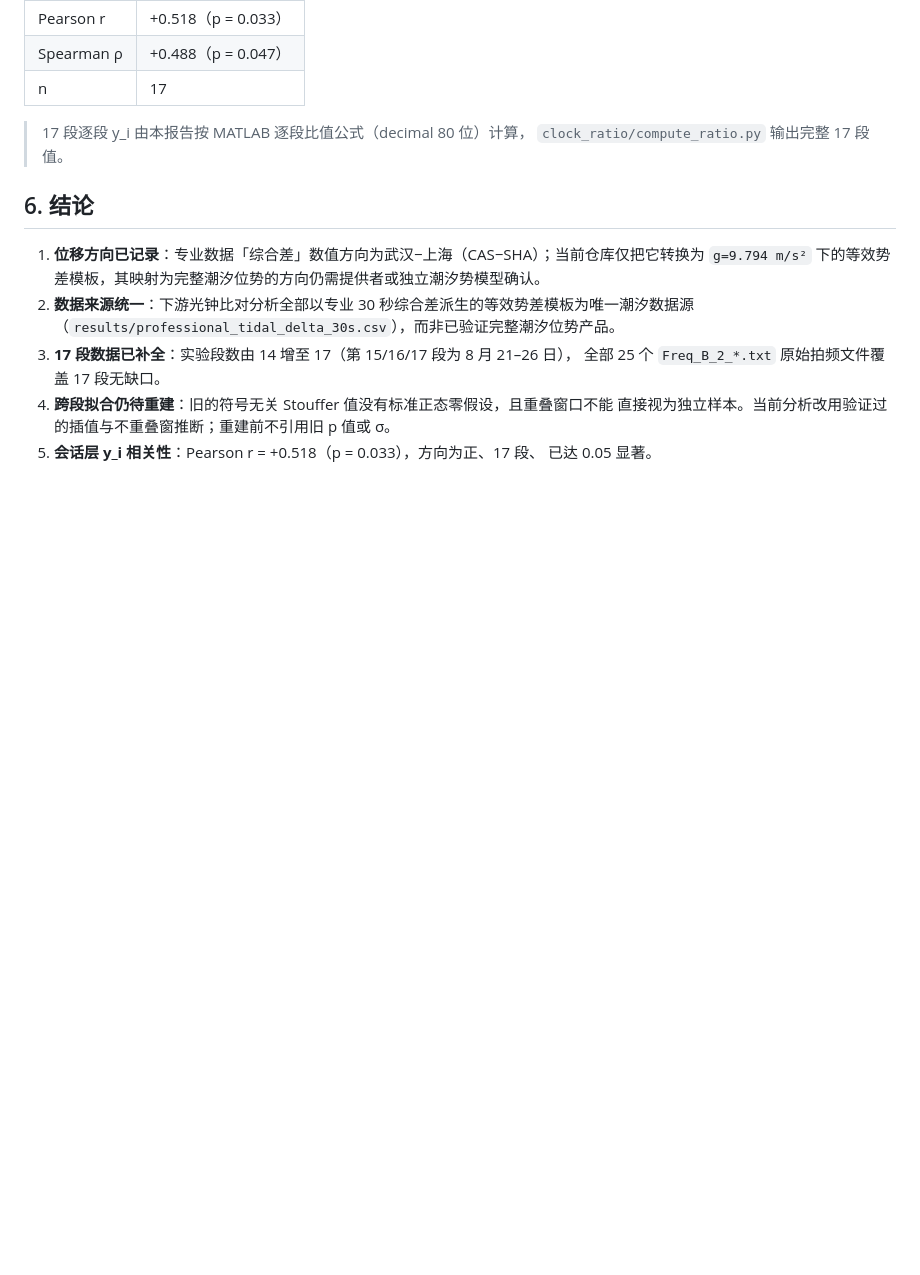
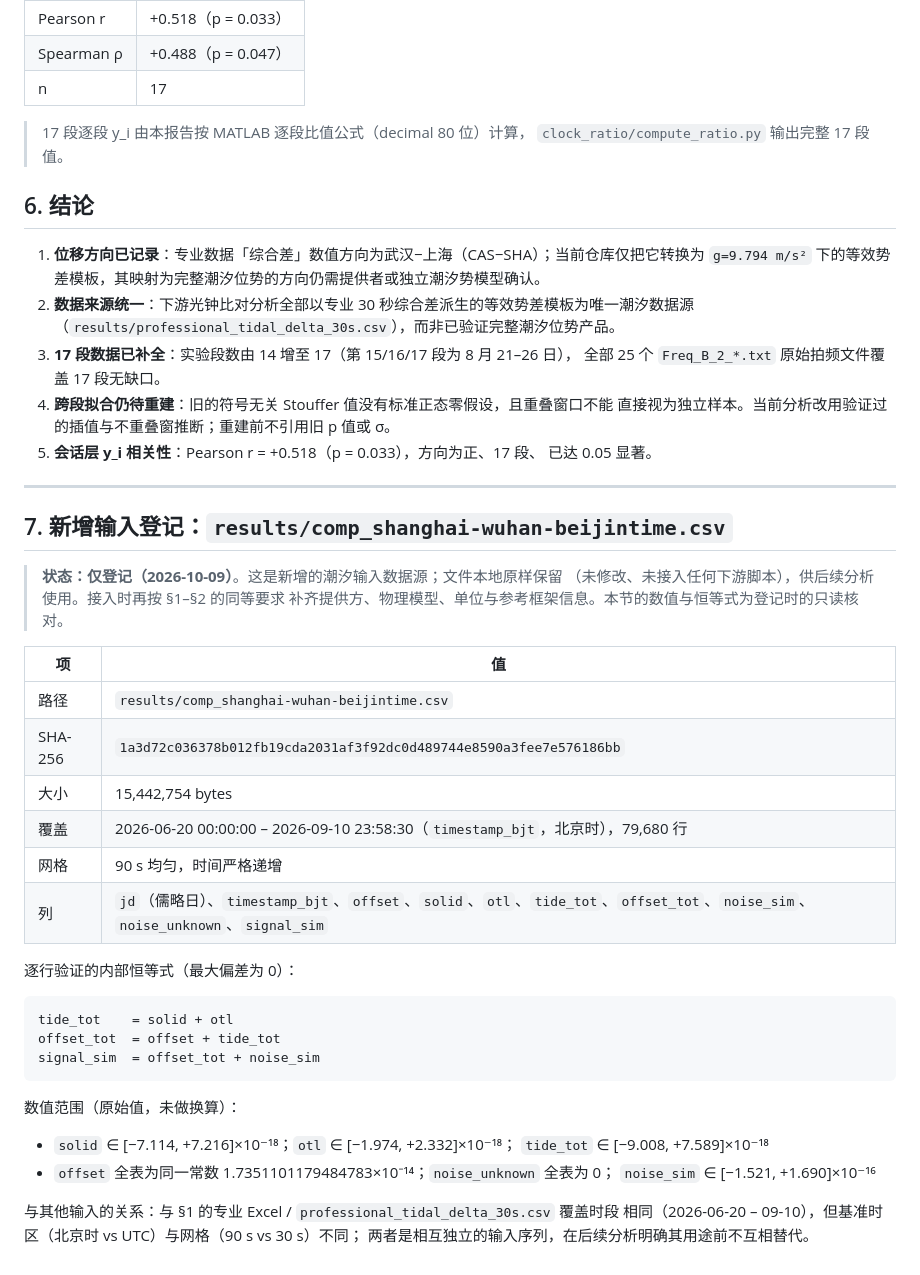
Before and after one commit to hjiang555-a11y/gravitation-whsh, a Markdown page: clock/PROFESSIONAL_TIDAL_DATA.md, the part around the change. Rendered like a GitHub page; blank space fills up the shorter version.

Commit message:
docs: register the new tidal input series (comp_shanghai-wuhan-beijintime.csv)
- annotate it as a newly supplied tidal input data source for later
  analysis; file kept as-is locally, not wired into any pipeline
- PROFESSIONAL_TIDAL_DATA.md §7: coverage (2026-06-20 to 09-10 Beijing
  time, 90 s grid), columns, internal identities and value ranges,
  read-only checks only
- README data-source section points to the registration

````diff
--- a/clock/PROFESSIONAL_TIDAL_DATA.md
+++ b/clock/PROFESSIONAL_TIDAL_DATA.md
@@ -100,4 +100,40 @@
 4. **跨段拟合仍待重建**：旧的符号无关 Stouffer 值没有标准正态零假设，且重叠窗口不能
    直接视为独立样本。当前分析改用验证过的插值与不重叠窗推断；重建前不引用旧 p 值或 σ。
 5. **会话层 y_i 相关性**：Pearson r = +0.518（p = 0.033），方向为正、17 段、
-   已达 0.05 显著。
+    已达 0.05 显著。
+
+---
+
+## 7. 新增输入登记：`results/comp_shanghai-wuhan-beijintime.csv`
+
+> **状态：仅登记（2026-10-09）**。这是新增的潮汐输入数据源；文件本地原样保留
+> （未修改、未接入任何下游脚本），供后续分析使用。接入时再按 §1–§2 的同等要求
+> 补齐提供方、物理模型、单位与参考框架信息。本节的数值与恒等式为登记时的只读核对。
+
+| 项 | 值 |
+|---|---|
+| 路径 | `results/comp_shanghai-wuhan-beijintime.csv` |
+| SHA-256 | `1a3d72c036378b012fb19cda2031af3f92dc0d489744e8590a3fee7e576186bb` |
+| 大小 | 15,442,754 bytes |
+| 覆盖 | 2026-06-20 00:00:00 – 2026-09-10 23:58:30（`timestamp_bjt`，北京时），79,680 行 |
+| 网格 | 90 s 均匀，时间严格递增 |
+| 列 | `jd`（儒略日）、`timestamp_bjt`、`offset`、`solid`、`otl`、`tide_tot`、`offset_tot`、`noise_sim`、`noise_unknown`、`signal_sim` |
+
+逐行验证的内部恒等式（最大偏差为 0）：
+
+```text
+tide_tot    = solid + otl
+offset_tot  = offset + tide_tot
+signal_sim  = offset_tot + noise_sim
+```
+
+数值范围（原始值，未做换算）：
+
+- `solid` ∈ [−7.114, +7.216]×10⁻¹⁸；`otl` ∈ [−1.974, +2.332]×10⁻¹⁸；
+  `tide_tot` ∈ [−9.008, +7.589]×10⁻¹⁸
+- `offset` 全表为同一常数 1.7351101179484783×10⁻¹⁴；`noise_unknown` 全表为 0；
+  `noise_sim` ∈ [−1.521, +1.690]×10⁻¹⁶
+
+与其他输入的关系：与 §1 的专业 Excel / `professional_tidal_delta_30s.csv` 覆盖时段
+相同（2026-06-20 – 09-10），但基准时区（北京时 vs UTC）与网格（90 s vs 30 s）不同；
+两者是相互独立的输入序列，在后续分析明确其用途前不互相替代。
````
Also changed, not shown: README.md (+3 -0 lines).
